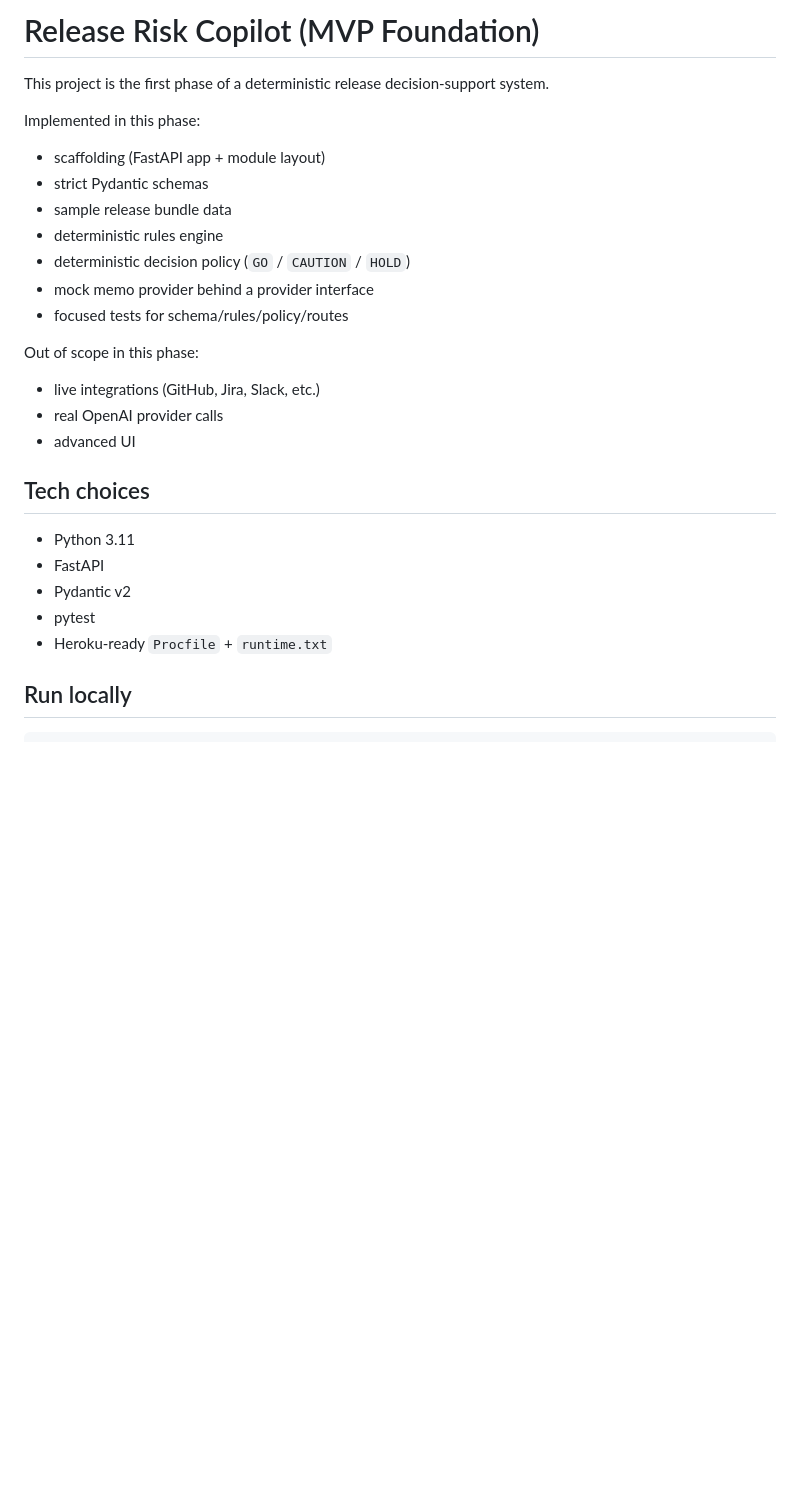
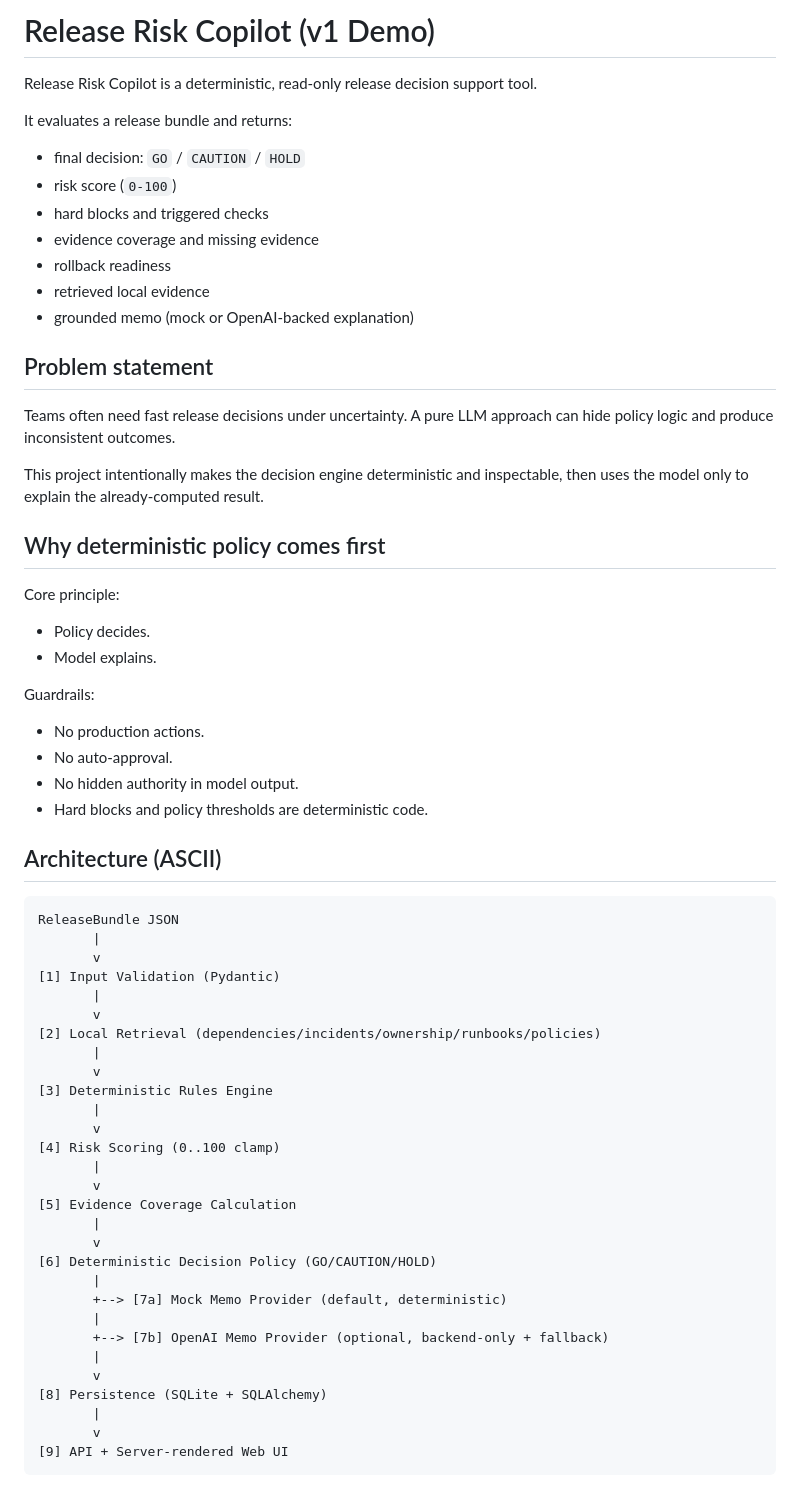
Before and after one commit to marbatis/release-risk-copilot, a Markdown page: README.md, the part around one of its changes. Rendered like a GitHub page; blank space fills up the shorter version.

````diff
--- a/README.md
+++ b/README.md
@@ -1,26 +1,63 @@
-# Release Risk Copilot (MVP Foundation)
+# Release Risk Copilot (v1 Demo)
 
-This project is the first phase of a deterministic release decision-support system.
+Release Risk Copilot is a deterministic, read-only release decision support tool.
 
-Implemented in this phase:
-- scaffolding (FastAPI app + module layout)
-- strict Pydantic schemas
-- sample release bundle data
-- deterministic rules engine
-- deterministic decision policy (`GO` / `CAUTION` / `HOLD`)
-- mock memo provider behind a provider interface
-- focused tests for schema/rules/policy/routes
+It evaluates a release bundle and returns:
+- final decision: `GO` / `CAUTION` / `HOLD`
+- risk score (`0-100`)
+- hard blocks and triggered checks
+- evidence coverage and missing evidence
+- rollback readiness
+- retrieved local evidence
+- grounded memo (mock or OpenAI-backed explanation)
 
-Out of scope in this phase:
-- live integrations (GitHub, Jira, Slack, etc.)
-- real OpenAI provider calls
-- advanced UI
+## Problem statement
+Teams often need fast release decisions under uncertainty. A pure LLM approach can hide policy logic and produce inconsistent outcomes.
 
-## Tech choices
-- Python 3.11
-- FastAPI
-- Pydantic v2
-- pytest
-- Heroku-ready `Procfile` + `runtime.txt`
+This project intentionally makes the decision engine deterministic and inspectable, then uses the model only to explain the already-computed result.
 
-## Run locally
+## Why deterministic policy comes first
+Core principle:
+- Policy decides.
+- Model explains.
+
+Guardrails:
+- No production actions.
+- No auto-approval.
+- No hidden authority in model output.
+- Hard blocks and policy thresholds are deterministic code.
+
+## Architecture (ASCII)
+
+```text
+ReleaseBundle JSON
+       |
+       v
+[1] Input Validation (Pydantic)
+       |
+       v
+[2] Local Retrieval (dependencies/incidents/ownership/runbooks/policies)
+       |
+       v
+[3] Deterministic Rules Engine
+       |
+       v
+[4] Risk Scoring (0..100 clamp)
+       |
+       v
+[5] Evidence Coverage Calculation
+       |
+       v
+[6] Deterministic Decision Policy (GO/CAUTION/HOLD)
+       |
+       +--> [7a] Mock Memo Provider (default, deterministic)
+       |
+       +--> [7b] OpenAI Memo Provider (optional, backend-only + fallback)
+       |
+       v
+[8] Persistence (SQLite + SQLAlchemy)
+       |
+       v
+[9] API + Server-rendered Web UI
+```
+
````
Also changed, not shown: other parts of README.md (+78 -30 lines), docs/build_notes.md (added, +38 -0 lines), docs/current_state.md (added, +57 -0 lines), docs/task_environment.md (added, +67 -0 lines), docs/screenshots/detail.png (added), docs/screenshots/history.png (added), docs/screenshots/home.png (added), 6 other files.
